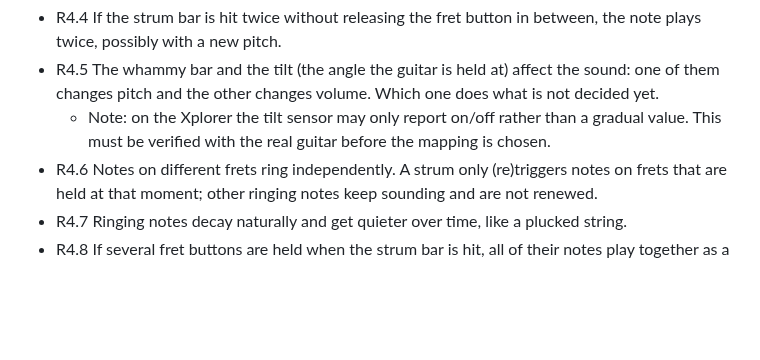
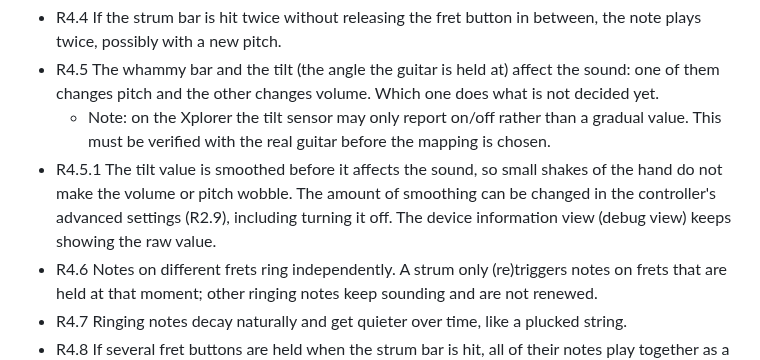
Before and after one commit to ChrisAcrobat/GarageBox, a Markdown page: docs/requirements.md, the part around the change. Rendered like a GitHub page; blank space fills up the shorter version.

```diff
--- a/docs/requirements.md
+++ b/docs/requirements.md
@@ -49,6 +49,7 @@ Status: draft, under discussion.
 - R4.4 If the strum bar is hit twice without releasing the fret button in between, the note plays twice, possibly with a new pitch.
 - R4.5 The whammy bar and the tilt (the angle the guitar is held at) affect the sound: one of them changes pitch and the other changes volume. Which one does what is not decided yet.
   - Note: on the Xplorer the tilt sensor may only report on/off rather than a gradual value. This must be verified with the real guitar before the mapping is chosen.
+- R4.5.1 The tilt value is smoothed before it affects the sound, so small shakes of the hand do not make the volume or pitch wobble. The amount of smoothing can be changed in the controller's advanced settings (R2.9), including turning it off. The device information view (debug view) keeps showing the raw value.
 - R4.6 Notes on different frets ring independently. A strum only (re)triggers notes on frets that are held at that moment; other ringing notes keep sounding and are not renewed.
 - R4.7 Ringing notes decay naturally and get quieter over time, like a plucked string.
 - R4.8 If several fret buttons are held when the strum bar is hit, all of their notes play together as a chord.
```
Also changed, not shown: docs/design.md (+4 -4 lines).
